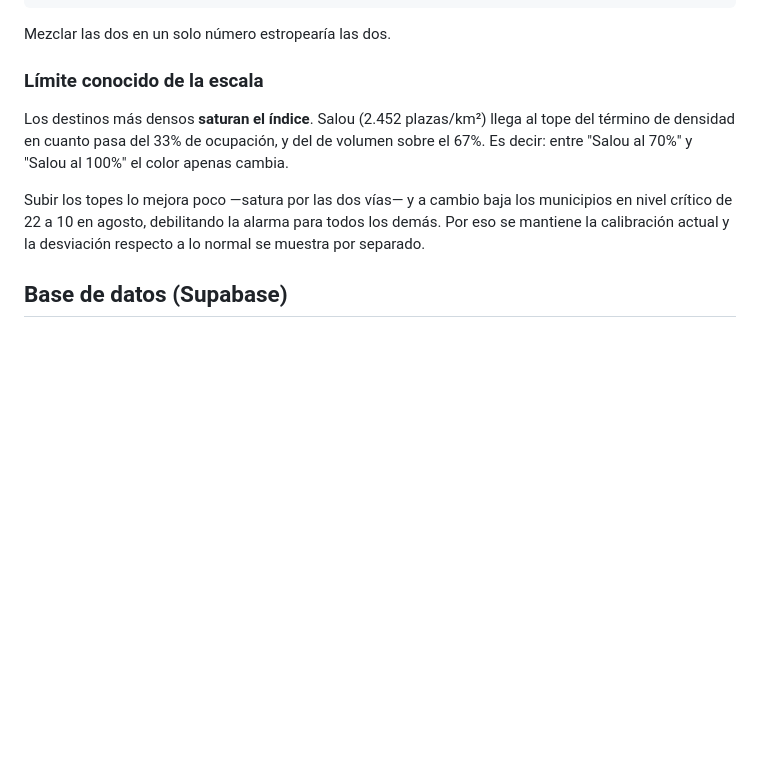
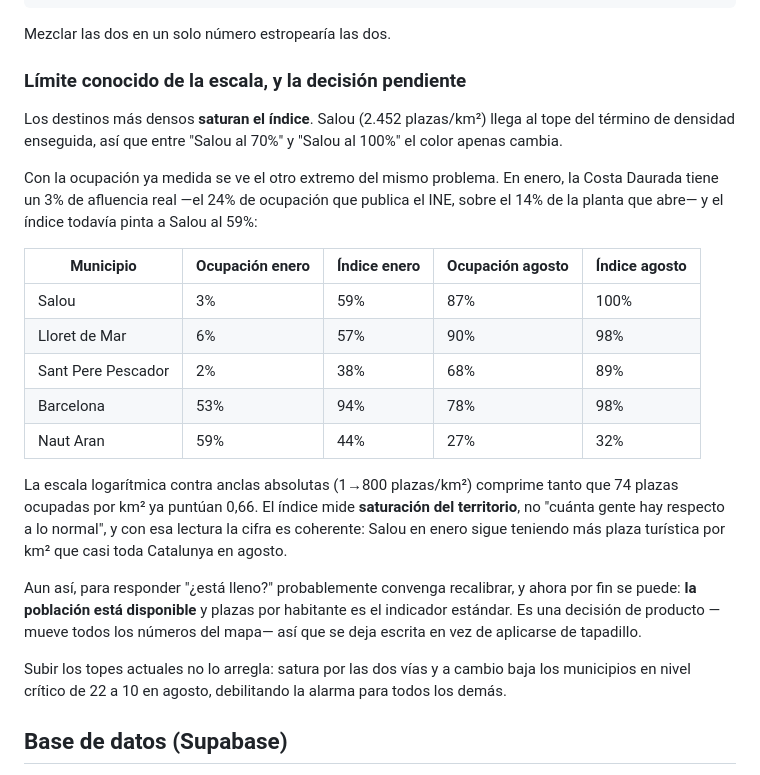
Before and after one commit to TourismAlarm/tourism-alarm-mvp-hybrid, a Markdown page: tourism-alarm-mvp-hybrid/README.md, the part around the change. Drawn GitHub-style; blank space fills up the shorter version.

Commit message:
docs: el límite de la escala, con las cifras ya medidas
Co-Authored-By: Claude Opus 5 <noreply@anthropic.com>
Claude-Session: https://claude.ai/code/session_01KheDurKtjoSWNE6tFCSy12

```diff
--- a/tourism-alarm-mvp-hybrid/README.md
+++ b/tourism-alarm-mvp-hybrid/README.md
@@ -306,17 +306,39 @@ Ocupación medida 30% · por debajo de lo normal (el modelo esperaba 74%)
 
 Mezclar las dos en un solo número estropearía las dos.
 
-### Límite conocido de la escala
+### Límite conocido de la escala, y la decisión pendiente
 
 Los destinos más densos **saturan el índice**. Salou (2.452 plazas/km²) llega
-al tope del término de densidad en cuanto pasa del 33% de ocupación, y del de
-volumen sobre el 67%. Es decir: entre "Salou al 70%" y "Salou al 100%" el color
-apenas cambia.
+al tope del término de densidad enseguida, así que entre "Salou al 70%" y
+"Salou al 100%" el color apenas cambia.
 
-Subir los topes lo mejora poco —satura por las dos vías— y a cambio baja los
-municipios en nivel crítico de 22 a 10 en agosto, debilitando la alarma para
-todos los demás. Por eso se mantiene la calibración actual y la desviación
-respecto a lo normal se muestra por separado.
+Con la ocupación ya medida se ve el otro extremo del mismo problema. En enero,
+la Costa Daurada tiene un 3% de afluencia real —el 24% de ocupación que publica
+el INE, sobre el 14% de la planta que abre— y el índice todavía pinta a Salou
+al 59%:
+
+| Municipio | Ocupación enero | Índice enero | Ocupación agosto | Índice agosto |
+| --- | --- | --- | --- | --- |
+| Salou | 3% | 59% | 87% | 100% |
+| Lloret de Mar | 6% | 57% | 90% | 98% |
+| Sant Pere Pescador | 2% | 38% | 68% | 89% |
+| Barcelona | 53% | 94% | 78% | 98% |
+| Naut Aran | 59% | 44% | 27% | 32% |
+
+La escala logarítmica contra anclas absolutas (1→800 plazas/km²) comprime tanto
+que 74 plazas ocupadas por km² ya puntúan 0,66. El índice mide **saturación
+del territorio**, no "cuánta gente hay respecto a lo normal", y con esa lectura
+la cifra es coherente: Salou en enero sigue teniendo más plaza turística por km²
+que casi toda Catalunya en agosto.
+
+Aun así, para responder "¿está lleno?" probablemente convenga recalibrar, y
+ahora por fin se puede: **la población está disponible** y plazas por habitante
+es el indicador estándar. Es una decisión de producto —mueve todos los números
+del mapa— así que se deja escrita en vez de aplicarse de tapadillo.
+
+Subir los topes actuales no lo arregla: satura por las dos vías y a cambio baja
+los municipios en nivel crítico de 22 a 10 en agosto, debilitando la alarma para
+todos los demás.
 
 ## Base de datos (Supabase)
 
```
